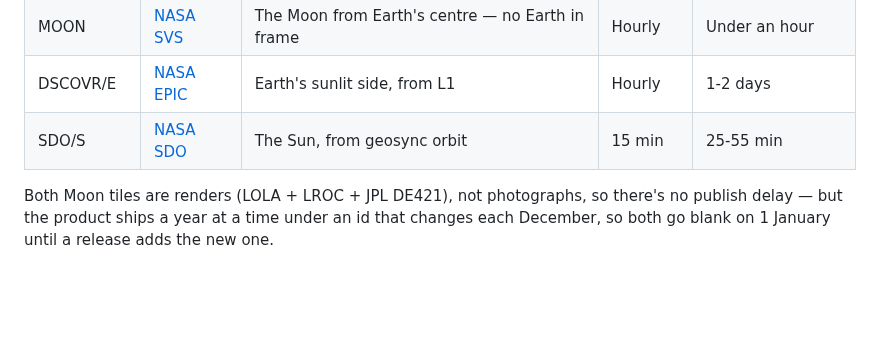
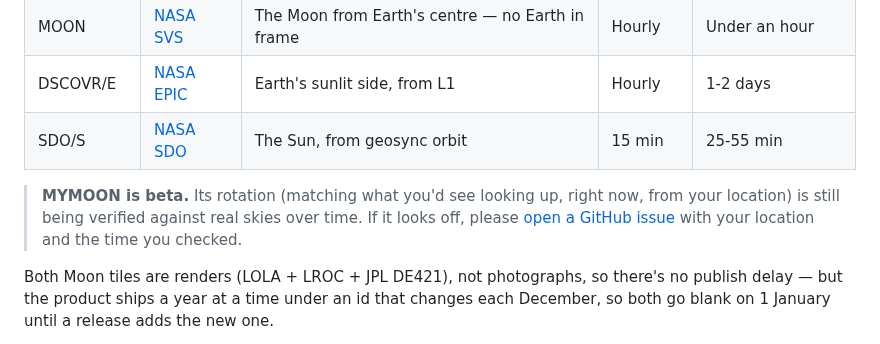
Before and after one commit to marcintk/ha-planetary-solar-system-card, a Markdown page: README.md, the part around the change. Rendered like a GitHub page; blank space fills up the shorter version.

Commit message:
docs: flag MYMOON rotation as beta

```diff
--- a/README.md
+++ b/README.md
@@ -103,6 +103,11 @@ full-screen. Which tiles appear is `gallery.mymoon` / `gallery.moon` / `gallery.
 | MOON      | [NASA SVS][svs]   | The Moon from Earth's centre — no Earth in frame        | Hourly   | Under an hour       |
 | DSCOVR/E  | [NASA EPIC][epic] | Earth's sunlit side, from L1                            | Hourly   | 1-2 days            |
 | SDO/S     | [NASA SDO][sdo]   | The Sun, from geosync orbit                             | 15 min   | 25-55 min           |
+
+> **MYMOON is beta.** Its rotation (matching what you'd see looking up, right now, from your
+> location) is still being verified against real skies over time. If it looks off, please
+> [open a GitHub issue](https://github.com/marcintk/ha-planetary-solar-system-card/issues/new) with
+> your location and the time you checked.
 
 Both Moon tiles are renders (LOLA + LROC + JPL DE421), not photographs, so there's no publish delay
 — but the product ships a year at a time under an id that changes each December, so both go blank on
```
